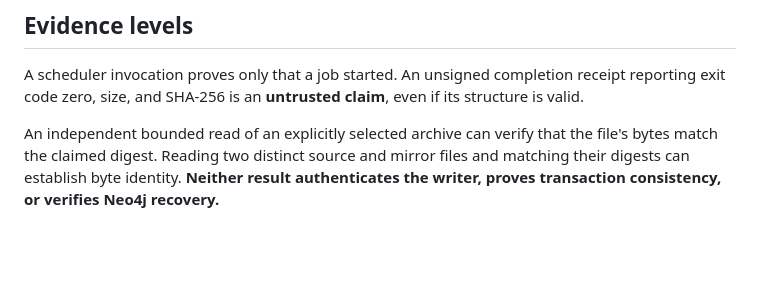
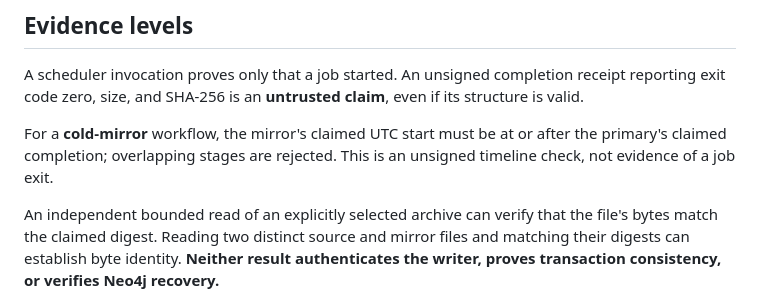
Before and after one commit to scottjoyner/auto-ingest, a Markdown page: docs/NEO4J_BACKUP_COMPLETION_RECEIPTS.md, the part around the change. Drawn GitHub-style; blank space fills up the shorter version.

Commit message:
docs: state cold mirror receipt ordering contract

```diff
--- a/docs/NEO4J_BACKUP_COMPLETION_RECEIPTS.md
+++ b/docs/NEO4J_BACKUP_COMPLETION_RECEIPTS.md
@@ -5,6 +5,10 @@ This change provides a **read-only, standard-library prototype** for evaluating
 ## Evidence levels
 
 A scheduler invocation proves only that a job started. An unsigned completion receipt reporting exit code zero, size, and SHA-256 is an **untrusted claim**, even if its structure is valid.
+
+For a **cold-mirror** workflow, the mirror's claimed UTC start must be
+at or after the primary's claimed completion; overlapping stages are
+rejected. This is an unsigned timeline check, not evidence of a job exit.
 
 An independent bounded read of an explicitly selected archive can verify that the file's bytes match the claimed digest. Reading two distinct source and mirror files and matching their digests can establish byte identity. **Neither result authenticates the writer, proves transaction consistency, or verifies Neo4j recovery.**
 
```
